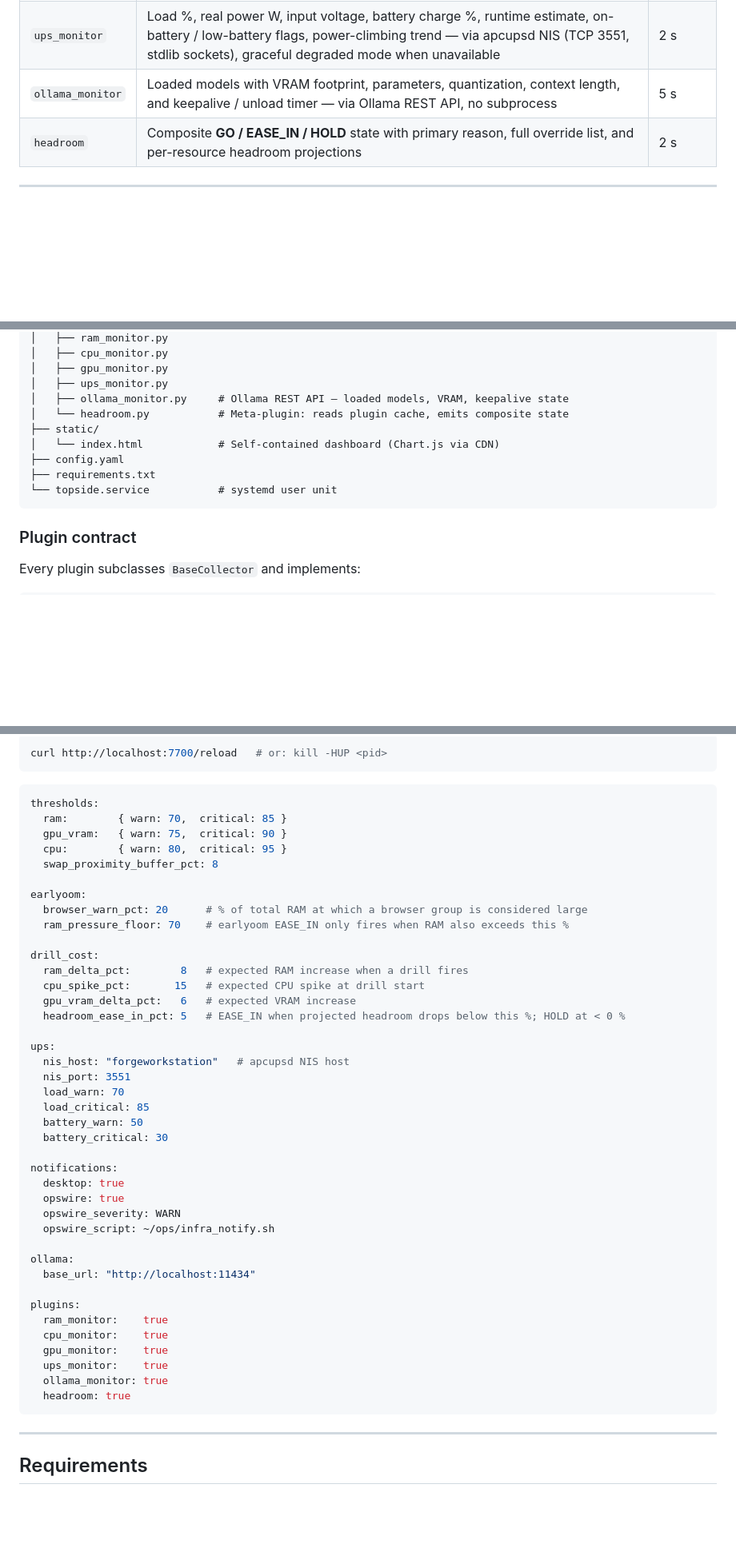
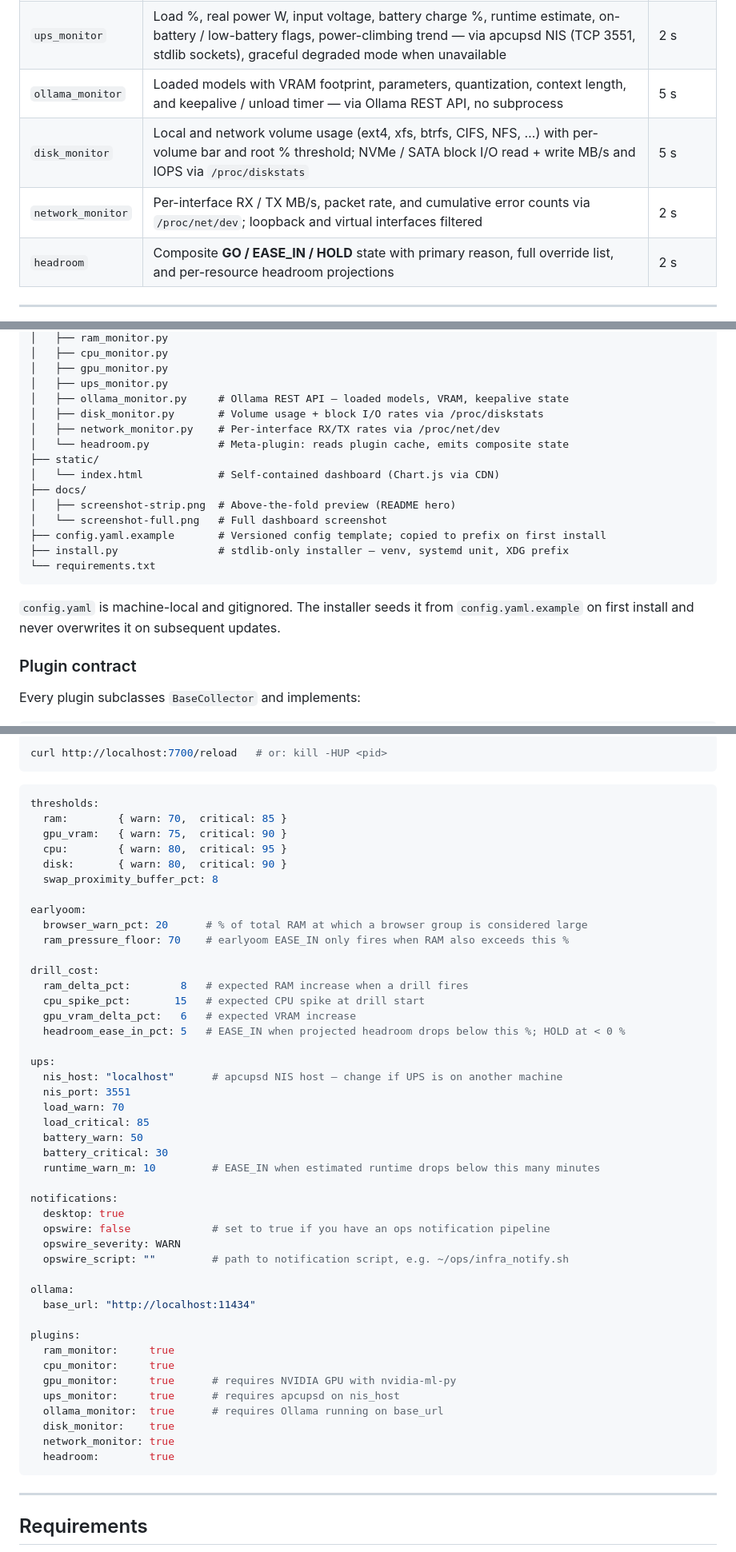
Before and after one commit to moijafcor/topside, a Markdown page: README.md, 3 parts joined by grey strips. Shown at 80% size. Rendered like a GitHub page; blank space fills up the shorter version.

Commit message:
Sync README with current codebase
- Add disk_monitor and network_monitor to plugin table
- Add ups.runtime_warn_m EASE_IN condition to Headroom section
- Update architecture tree: add disk/network plugins, docs/, install.py,
  config.yaml.example; remove topside.service; note config.yaml is gitignored
- Update configuration example: thresholds.disk, ups.runtime_warn_m,
  generic nis_host default, opswire off by default, full plugin list
- Update /reload example plugin list
- Add disk I/O and network /proc constraints

Co-Authored-By: Claude Sonnet 4.6 <noreply@anthropic.com>

````diff
--- a/README.md
+++ b/README.md
@@ -28,6 +28,8 @@ No cloud. No agents. No npm. Runs anywhere Python 3.12 runs.
 | `gpu_monitor` | GPU utilization %, VRAM used / total / %, temperature °C, power draw W — via pynvml, no nvidia-smi subprocess | 2 s |
 | `ups_monitor` | Load %, real power W, input voltage, battery charge %, runtime estimate, on-battery / low-battery flags, power-climbing trend — via apcupsd NIS (TCP 3551, stdlib sockets), graceful degraded mode when unavailable | 2 s |
 | `ollama_monitor` | Loaded models with VRAM footprint, parameters, quantization, context length, and keepalive / unload timer — via Ollama REST API, no subprocess | 5 s |
+| `disk_monitor` | Local and network volume usage (ext4, xfs, btrfs, CIFS, NFS, …) with per-volume bar and root % threshold; NVMe / SATA block I/O read + write MB/s and IOPS via `/proc/diskstats` | 5 s |
+| `network_monitor` | Per-interface RX / TX MB/s, packet rate, and cumulative error counts via `/proc/net/dev`; loopback and virtual interfaces filtered | 2 s |
 | `headroom` | Composite **GO / EASE_IN / HOLD** state with primary reason, full override list, and per-resource headroom projections | 2 s |
 
 ---
@@ -251,13 +254,20 @@ topside/
 │   ├── gpu_monitor.py
 │   ├── ups_monitor.py
 │   ├── ollama_monitor.py     # Ollama REST API — loaded models, VRAM, keepalive state
+│   ├── disk_monitor.py       # Volume usage + block I/O rates via /proc/diskstats
+│   ├── network_monitor.py    # Per-interface RX/TX rates via /proc/net/dev
 │   └── headroom.py           # Meta-plugin: reads plugin cache, emits composite state
 ├── static/
 │   └── index.html            # Self-contained dashboard (Chart.js via CDN)
-├── config.yaml
-├── requirements.txt
-└── topside.service           # systemd user unit
+├── docs/
+│   ├── screenshot-strip.png  # Above-the-fold preview (README hero)
+│   └── screenshot-full.png   # Full dashboard screenshot
+├── config.yaml.example       # Versioned config template; copied to prefix on first install
+├── install.py                # stdlib-only installer — venv, systemd unit, XDG prefix
+└── requirements.txt
 ```
+
+`config.yaml` is machine-local and gitignored. The installer seeds it from `config.yaml.example` on first install and never overwrites it on subsequent updates.
 
 ### Plugin contract
 
@@ -310,6 +320,7 @@ thresholds:
   ram:        { warn: 70,  critical: 85 }
   gpu_vram:   { warn: 75,  critical: 90 }
   cpu:        { warn: 80,  critical: 95 }
+  disk:       { warn: 80,  critical: 90 }
   swap_proximity_buffer_pct: 8
 
 earlyoom:
@@ -323,29 +334,32 @@ drill_cost:
   headroom_ease_in_pct: 5   # EASE_IN when projected headroom drops below this %; HOLD at < 0 %
 
 ups:
-  nis_host: "forgeworkstation"   # apcupsd NIS host
+  nis_host: "localhost"      # apcupsd NIS host — change if UPS is on another machine
   nis_port: 3551
   load_warn: 70
   load_critical: 85
   battery_warn: 50
   battery_critical: 30
+  runtime_warn_m: 10         # EASE_IN when estimated runtime drops below this many minutes
 
 notifications:
   desktop: true
-  opswire: true
+  opswire: false             # set to true if you have an ops notification pipeline
   opswire_severity: WARN
-  opswire_script: ~/ops/infra_notify.sh
+  opswire_script: ""         # path to notification script, e.g. ~/ops/infra_notify.sh
 
 ollama:
   base_url: "http://localhost:11434"
 
 plugins:
-  ram_monitor:    true
-  cpu_monitor:    true
-  gpu_monitor:    true
-  ups_monitor:    true
-  ollama_monitor: true
-  headroom: true
+  ram_monitor:     true
+  cpu_monitor:     true
+  gpu_monitor:     true      # requires NVIDIA GPU with nvidia-ml-py
+  ups_monitor:     true      # requires apcupsd on nis_host
+  ollama_monitor:  true      # requires Ollama running on base_url
+  disk_monitor:    true
+  network_monitor: true
+  headroom:        true
 ```
 
 ---
````
Also changed, not shown: other parts of README.md (+4 -1 lines).
